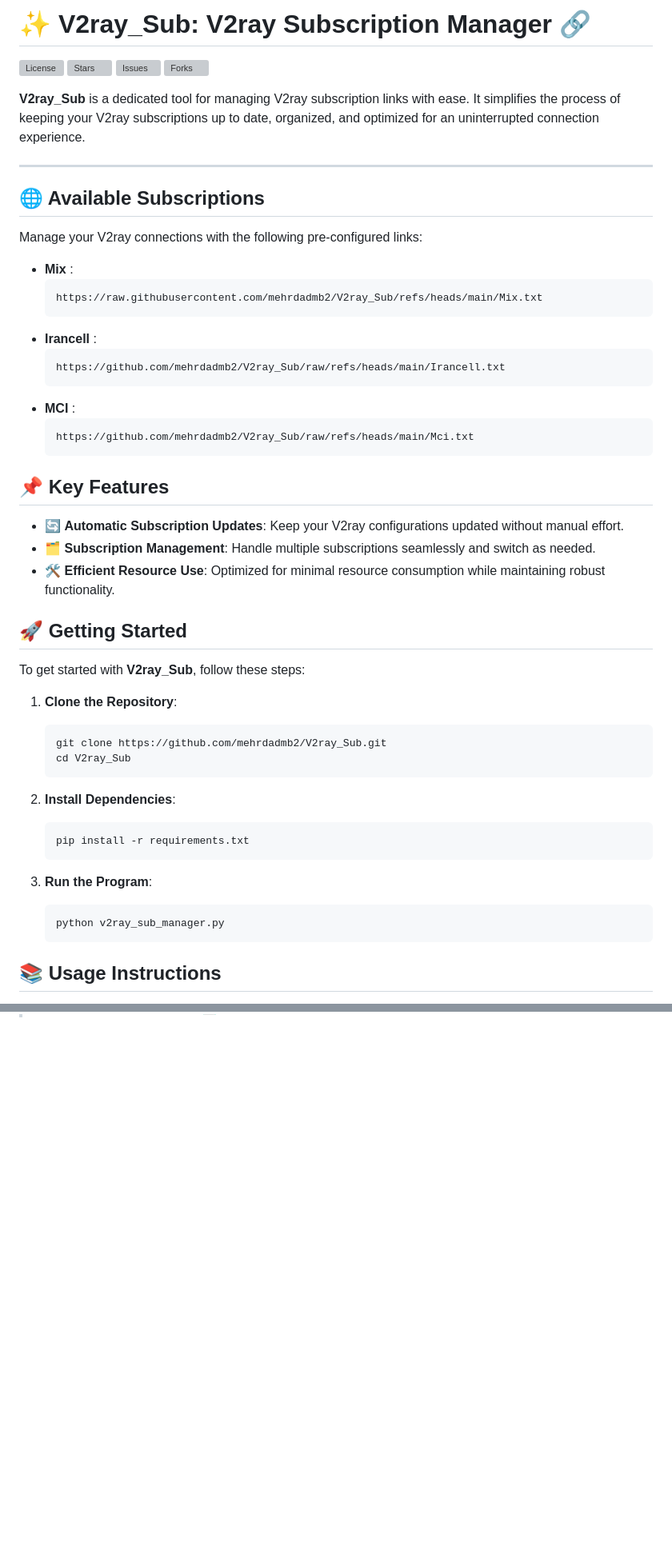
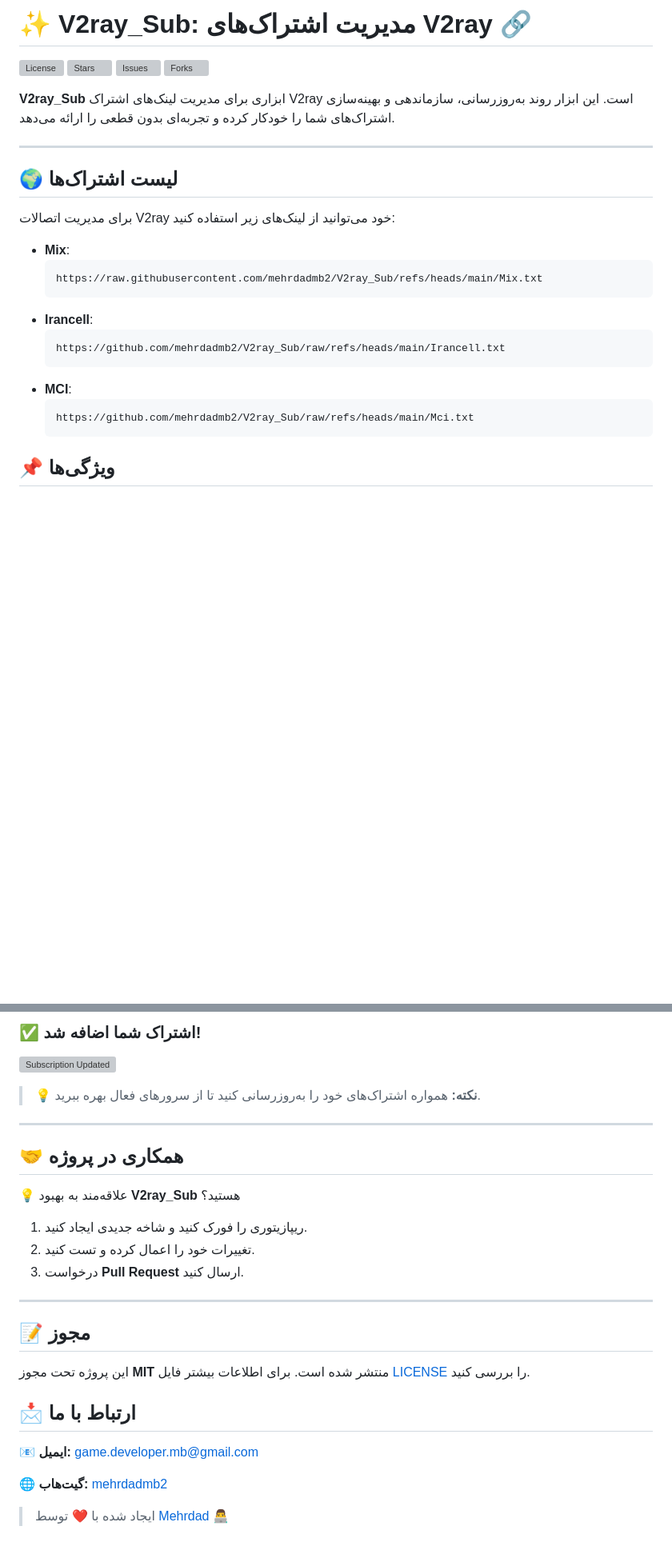
Before and after one commit to mehrdadmb2/V2ray_Sub, a Markdown page: README.md, 2 parts joined by grey strips. Shown: that part at 80% size. Drawn GitHub-style; blank space fills up the shorter version; grey boxes are pictures that could not be loaded.

````diff
--- a/README.md
+++ b/README.md
@@ -1,59 +1,30 @@
-# ✨ V2ray_Sub: V2ray Subscription Manager 🔗
+# ✨ V2ray_Sub: مدیریت اشتراک‌های V2ray 🔗
 
 [![License](https://img.shields.io/github/license/mehrdadmb2/V2ray_Sub?style=flat-square)](LICENSE)
 [![Stars](https://img.shields.io/github/stars/mehrdadmb2/V2ray_Sub?style=flat-square)](https://github.com/mehrdadmb2/V2ray_Sub/stargazers)
 [![Issues](https://img.shields.io/github/issues/mehrdadmb2/V2ray_Sub?style=flat-square)](https://github.com/mehrdadmb2/V2ray_Sub/issues)
 [![Forks](https://img.shields.io/github/forks/mehrdadmb2/V2ray_Sub?style=flat-square)](https://github.com/mehrdadmb2/V2ray_Sub/network/members)
 
-**V2ray_Sub** is a dedicated tool for managing V2ray subscription links with ease. It simplifies the process of keeping your V2ray subscriptions up to date, organized, and optimized for an uninterrupted connection experience.
+**V2ray_Sub** ابزاری برای مدیریت لینک‌های اشتراک V2ray است. این ابزار روند به‌روزرسانی، سازماندهی و بهینه‌سازی اشتراک‌های شما را خودکار کرده و تجربه‌ای بدون قطعی را ارائه می‌دهد.
 
 ---
 
-## 🌐 Available Subscriptions
+## 🌍 لیست اشتراک‌ها
 
-Manage your V2ray connections with the following pre-configured links:
+برای مدیریت اتصالات V2ray خود می‌توانید از لینک‌های زیر استفاده کنید:
 
-- **Mix** :
+- **Mix**:
   ```
   https://raw.githubusercontent.com/mehrdadmb2/V2ray_Sub/refs/heads/main/Mix.txt
   ```
-- **Irancell** :
+- **Irancell**:
   ```
   https://github.com/mehrdadmb2/V2ray_Sub/raw/refs/heads/main/Irancell.txt
   ```
-- **MCI** :
+- **MCI**:
   ```
   https://github.com/mehrdadmb2/V2ray_Sub/raw/refs/heads/main/Mci.txt
   ```
 
-## 📌 Key Features
+## 📌 ویژگی‌ها
 
-- 🔄 **Automatic Subscription Updates**: Keep your V2ray configurations updated without manual effort.
-- 🗂 **Subscription Management**: Handle multiple subscriptions seamlessly and switch as needed.
-- 🛠️ **Efficient Resource Use**: Optimized for minimal resource consumption while maintaining robust functionality.
-
-## 🚀 Getting Started
-
-To get started with **V2ray_Sub**, follow these steps:
-
-1. **Clone the Repository**:
-
-    ```bash
-    git clone https://github.com/mehrdadmb2/V2ray_Sub.git
-    cd V2ray_Sub
-    ```
-
-2. **Install Dependencies**:
-
-    ```bash
-    pip install -r requirements.txt
-    ```
-
-3. **Run the Program**:
-
-    ```bash
-    python v2ray_sub_manager.py
-    ```
-
-## 📚 Usage Instructions
-
@@ -111,0 +83,27 @@ For any questions or suggestions, feel free to reach out:
+### ✅ **اشتراک شما اضافه شد!**
+[![Subscription Updated](Pic/Screenshot_2025-02-27-14-46-54-915_com.v2ray.ang-edit.jpg)](Pic/Screenshot_2025-02-27-14-46-54-915_com.v2ray.ang.jpg)
+
+> 💡 **نکته:** همواره اشتراک‌های خود را به‌روزرسانی کنید تا از سرورهای فعال بهره ببرید.
+
+---
+
+## 🤝 همکاری در پروژه
+
+💡 علاقه‌مند به بهبود **V2ray_Sub** هستید؟
+1. ریپازیتوری را فورک کنید و شاخه جدیدی ایجاد کنید.
+2. تغییرات خود را اعمال کرده و تست کنید.
+3. درخواست **Pull Request** ارسال کنید.
+
+---
+
+## 📝 مجوز
+
+این پروژه تحت مجوز **MIT** منتشر شده است. برای اطلاعات بیشتر فایل [LICENSE](LICENSE) را بررسی کنید.
+
+## 📩 ارتباط با ما
+
+📧 **ایمیل:** [game.developer.mb@gmail.com](mailto:game.developer.mb@gmail.com)
+
+🌐 **گیت‌هاب:** [mehrdadmb2](https://github.com/mehrdadmb2)
+
+> ایجاد شده با ❤️ توسط [Mehrdad](https://github.com/mehrdadmb2) 👨‍💻
````
Also changed, not shown: other parts of README.md (+49 -49 lines).
